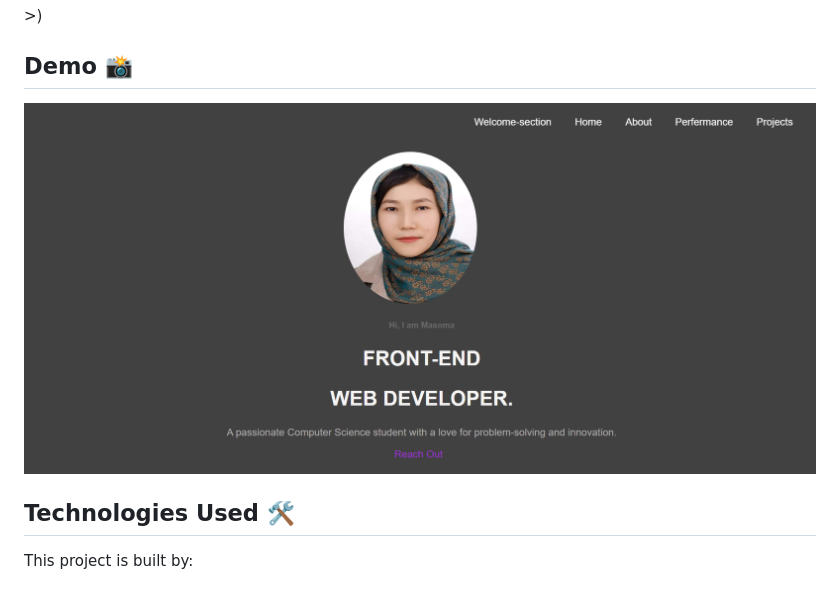
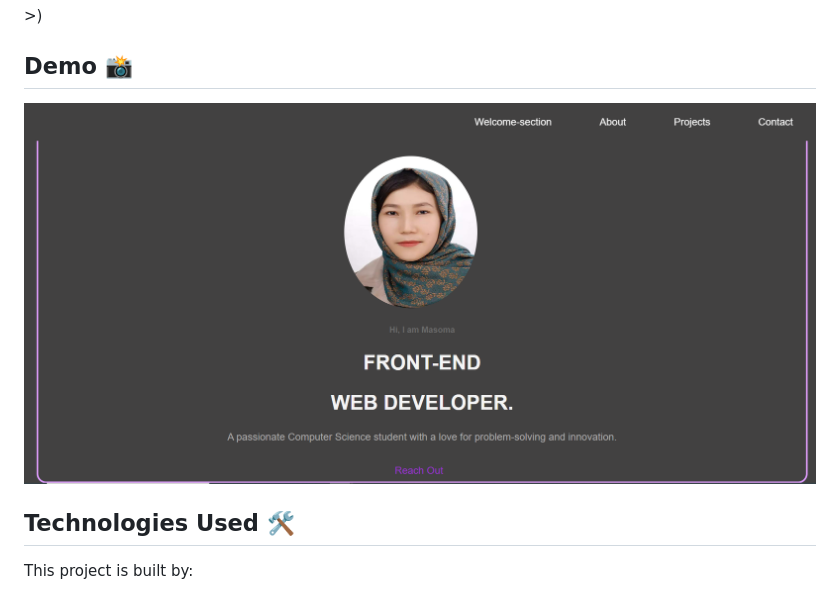
Before and after one commit to MasomRezaie/Personal-Portfolio-Page, a Markdown page: README.md, the part around the change. GitHub-like rendering; pictures changed too: Masom.PNG (added).

Commit message:
Added a picture in README.md file

```diff
--- a/README.md
+++ b/README.md
@@ -8,7 +8,7 @@ link correctly the css file in html. (<link<link rel="stylesheet" href="./styles
 </head>>)
 
 ## Demo 📸
-![Project Demo](./Capture.PNG)
+![Project Demo](./Masom.PNG)
 
 
 ## Technologies Used 🛠️
```
